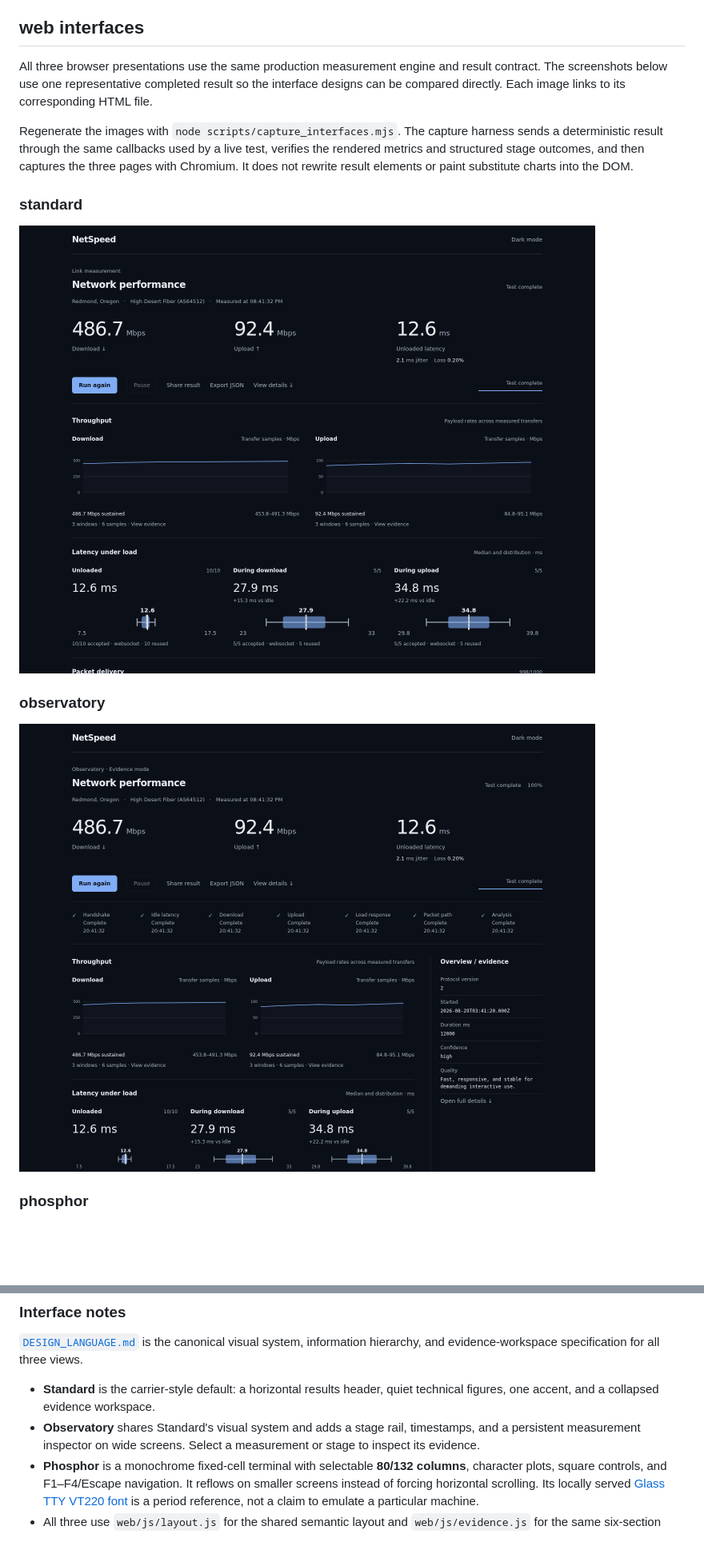
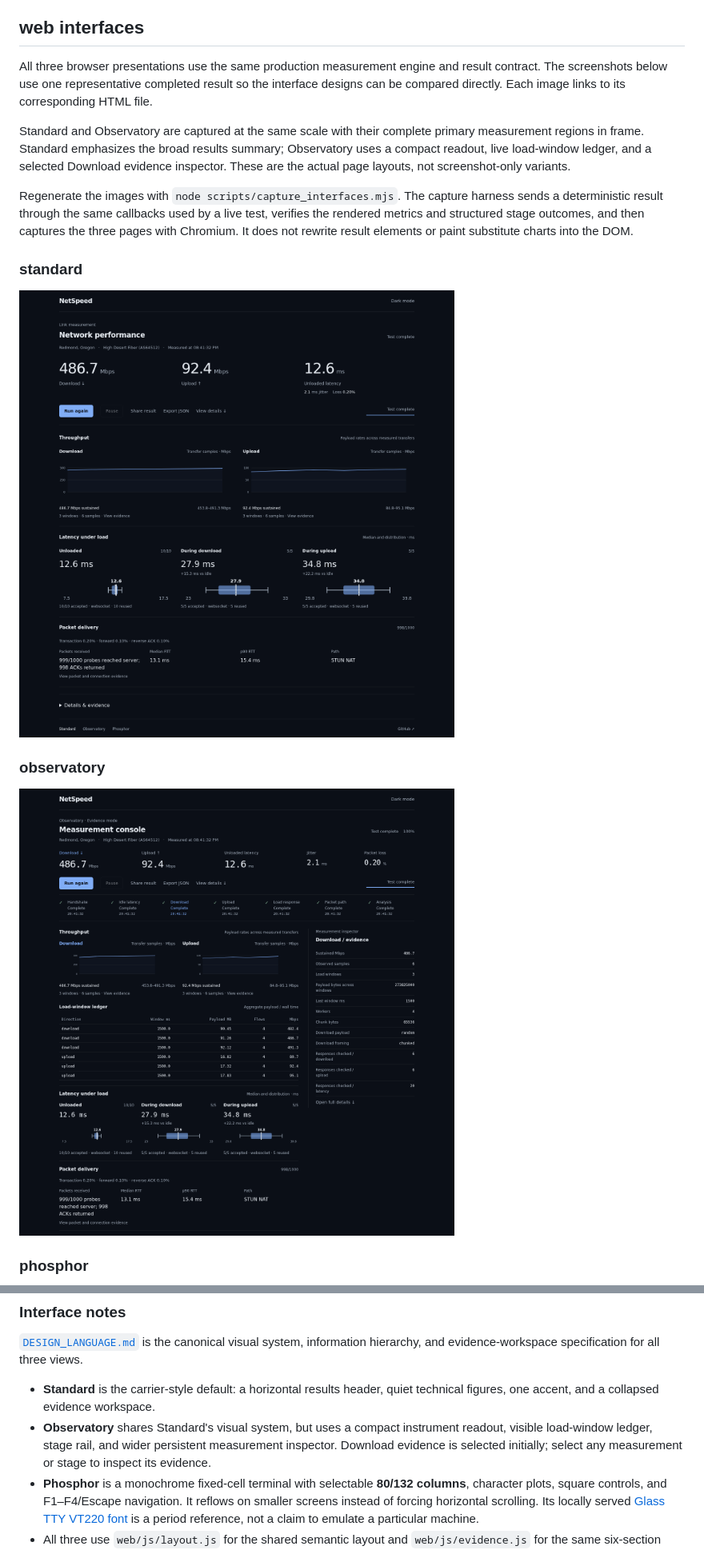
Before and after one commit to yellowman/netspeed, a Markdown page: README.md, 2 parts joined by grey strips. Shown: that part at 80% size. Drawn GitHub-style; pictures changed too: web/screenshots/observatory.png, web/screenshots/standard.png; blank space fills up the shorter version.

Commit message:
docs(web): refresh Standard and Observatory screenshots

```diff
--- a/README.md
+++ b/README.md
@@ -131,6 +131,12 @@ result contract. The screenshots below use one representative completed result
 so the interface designs can be compared directly. Each image links to its
 corresponding HTML file.
 
+Standard and Observatory are captured at the same scale with their complete
+primary measurement regions in frame. Standard emphasizes the broad results
+summary; Observatory uses a compact readout, live load-window ledger, and a
+selected Download evidence inspector. These are the actual page layouts, not
+screenshot-only variants.
+
 Regenerate the images with `node scripts/capture_interfaces.mjs`. The capture
 harness sends a deterministic result through the same callbacks used by a live
 test, verifies the rendered metrics and structured stage outcomes, and then
@@ -617,7 +623,7 @@ identify the selected provider, measurement contract, and packet topology.
 information hierarchy, and evidence-workspace specification for all three views.
 
 - **Standard** is the carrier-style default: a horizontal results header, quiet technical figures, one accent, and a collapsed evidence workspace.
-- **Observatory** shares Standard's visual system and adds a stage rail, timestamps, and a persistent measurement inspector on wide screens. Select a measurement or stage to inspect its evidence.
+- **Observatory** shares Standard's visual system, but uses a compact instrument readout, visible load-window ledger, stage rail, and wider persistent measurement inspector. Download evidence is selected initially; select any measurement or stage to inspect its evidence.
 - **Phosphor** is a monochrome fixed-cell terminal with selectable **80/132 columns**, character plots, square controls, and F1–F4/Escape navigation. It reflows on smaller screens instead of forcing horizontal scrolling. Its locally served [Glass TTY VT220 font](web/fonts/README.md) is a period reference, not a claim to emulate a particular machine.
 - All three use `web/js/layout.js` for the shared semantic layout and `web/js/evidence.js` for the same six-section evidence workspace. Full JSON retains telemetry that does not yet have a dedicated figure.
 - The progressive rail consumes structured measurement outcomes. A skipped capability remains `unavailable`, a failed operation remains `failed`, and final analysis never blanket-marks earlier work successful.
```
Also changed, not shown: other parts of README.md (+2 -2 lines), 2 other files.
